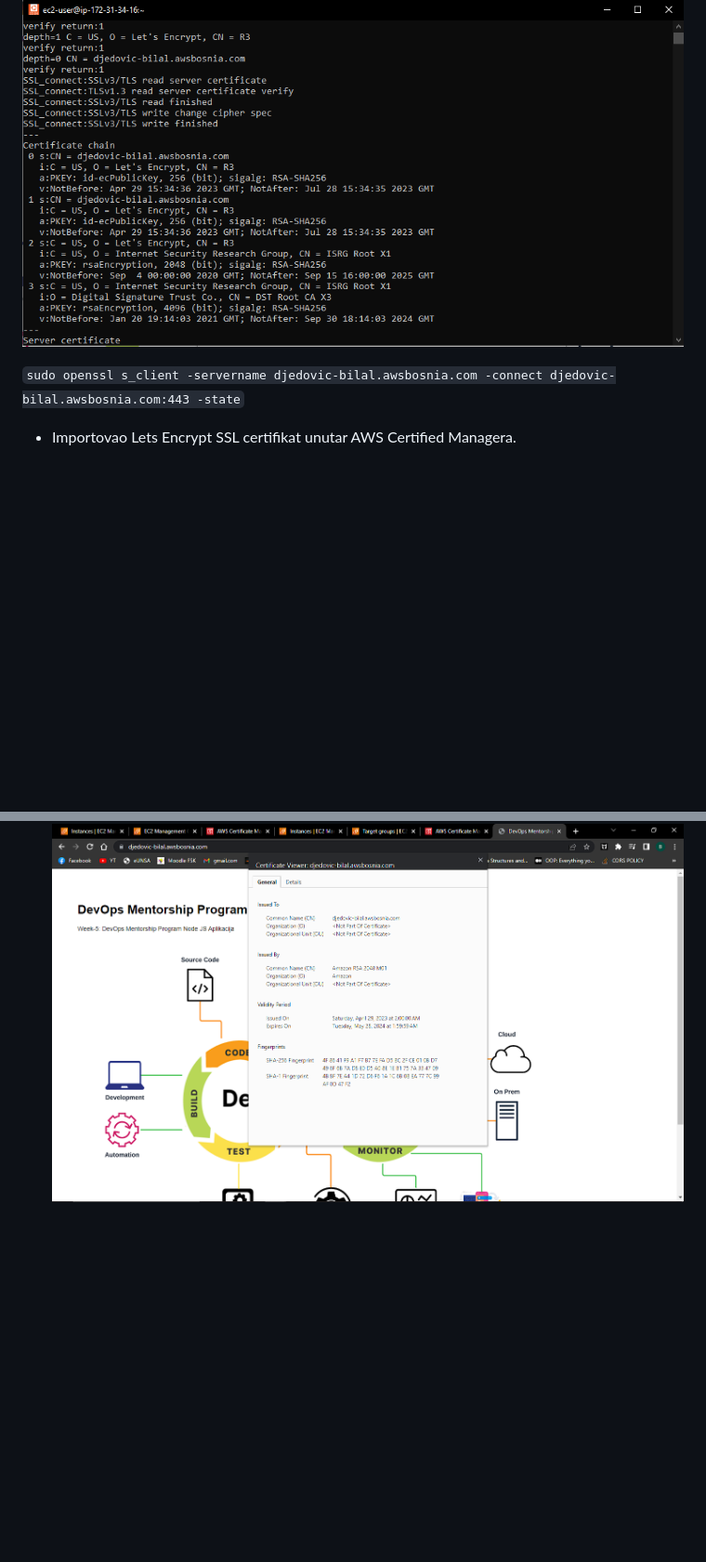
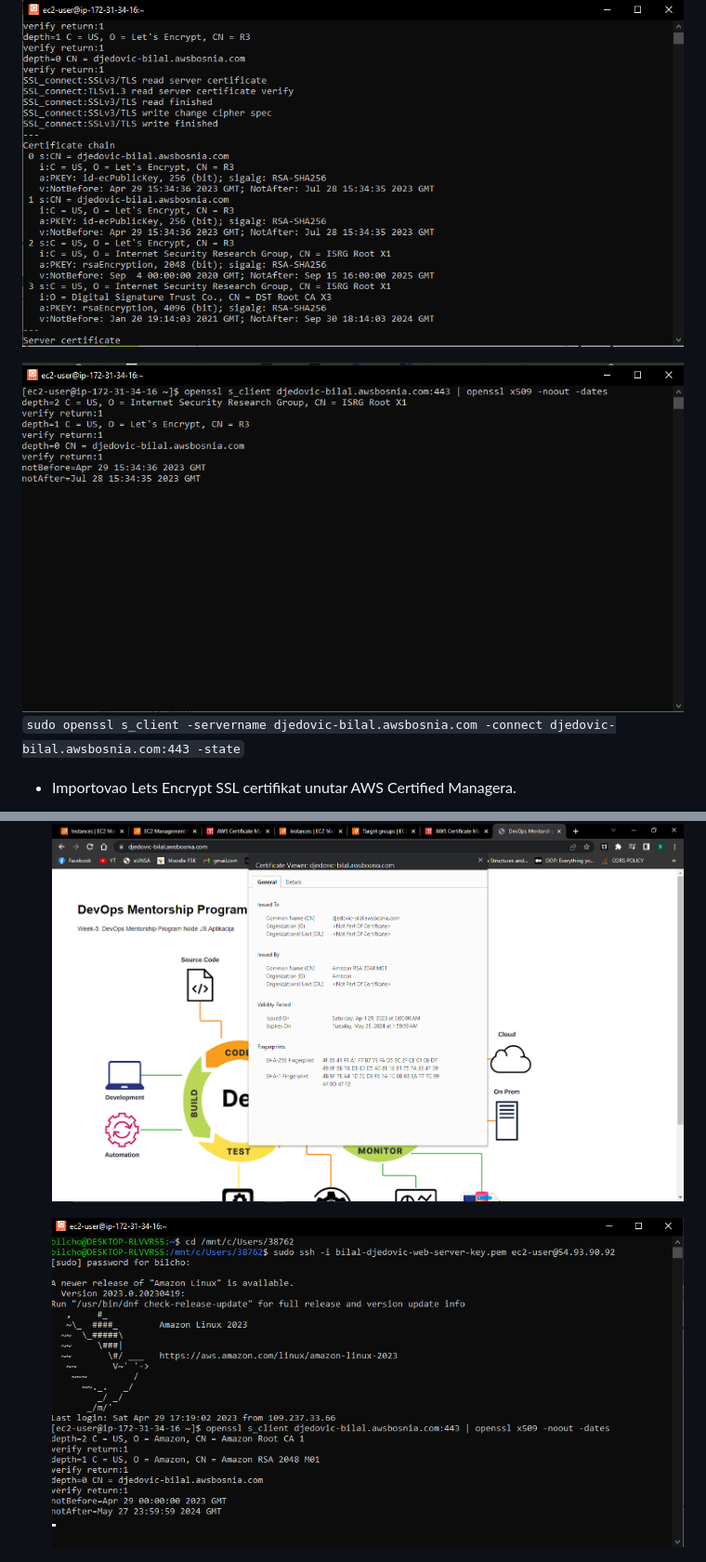
Before and after one commit to bilaldjedovic/bilal-djedovic-devops-mentorship, a Markdown page: TASK8/README.md, 2 parts joined by grey strips. Shown: that part at 93% size. Rendered like a GitHub page; pictures changed too: TASK8/Screenshot_11.png (added), TASK8/Screenshot_12.png (added); blank space fills up the shorter version.

```diff
--- a/TASK8/README.md
+++ b/TASK8/README.md
@@ -29,6 +29,7 @@ Koristio sam komandu te sam konfigurisao profil uz pomoć dostavljenog excel fil
 
 ![](./Screenshot_3.png)
 
+![](./Screenshot_12.png)
 `sudo openssl s_client -servername djedovic-bilal.awsbosnia.com -connect djedovic-bilal.awsbosnia.com:443 -state`
 
 - Importovao Lets Encrypt SSL certifikat unutar AWS Certified Managera.
@@ -42,6 +43,8 @@ Koristio sam komandu te sam konfigurisao profil uz pomoć dostavljenog excel fil
 - Koristeci openssl komande prikazao sam da koristim AWS certifikat.
   ![](./Screenshot_6.png)
 
+  ![](./Screenshot_11.png)
+
 ![](./Screenshot_7.png)
 
 - Kreirao sam AMI image `ami-bilal-djedovic-task-8`.
```
